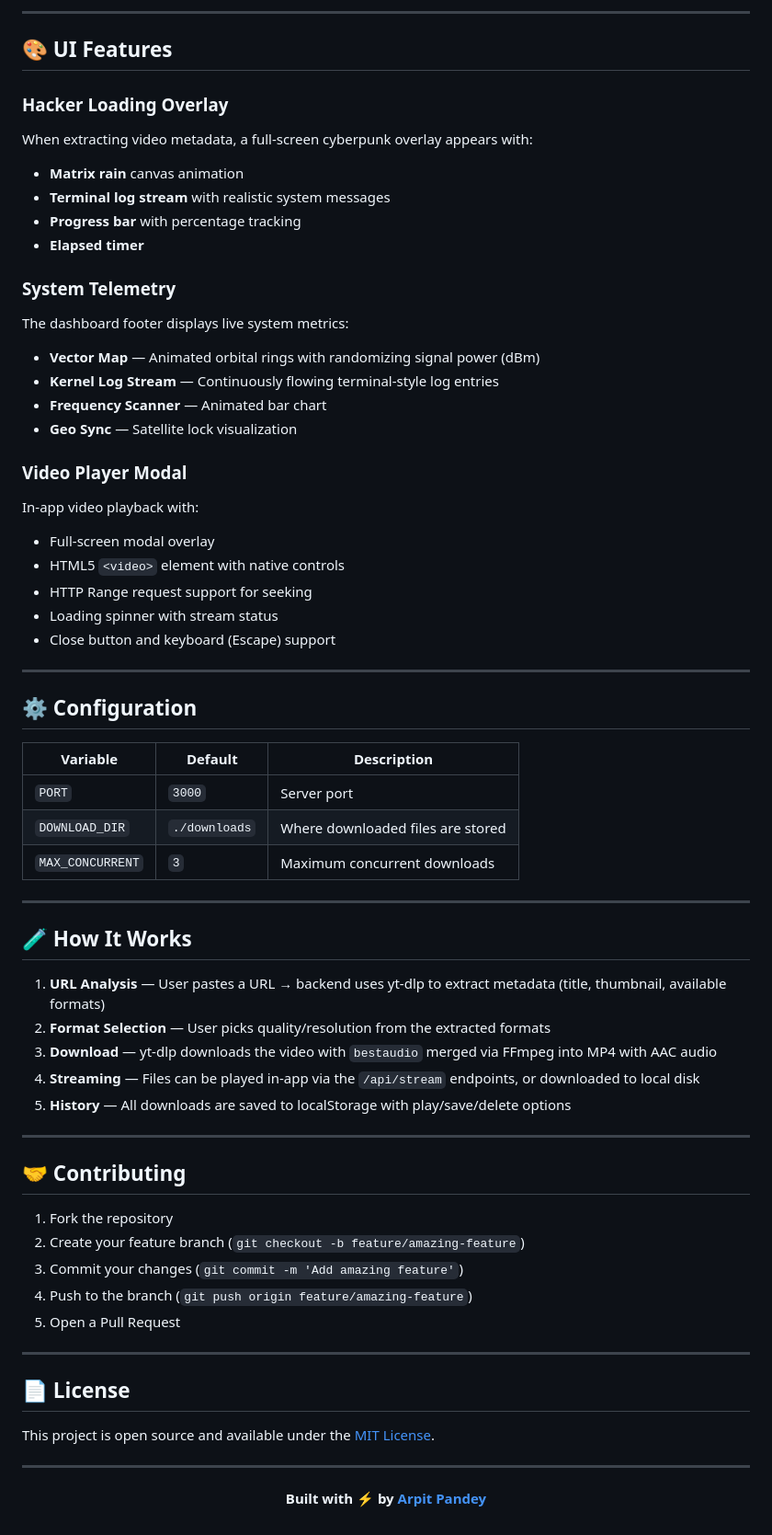
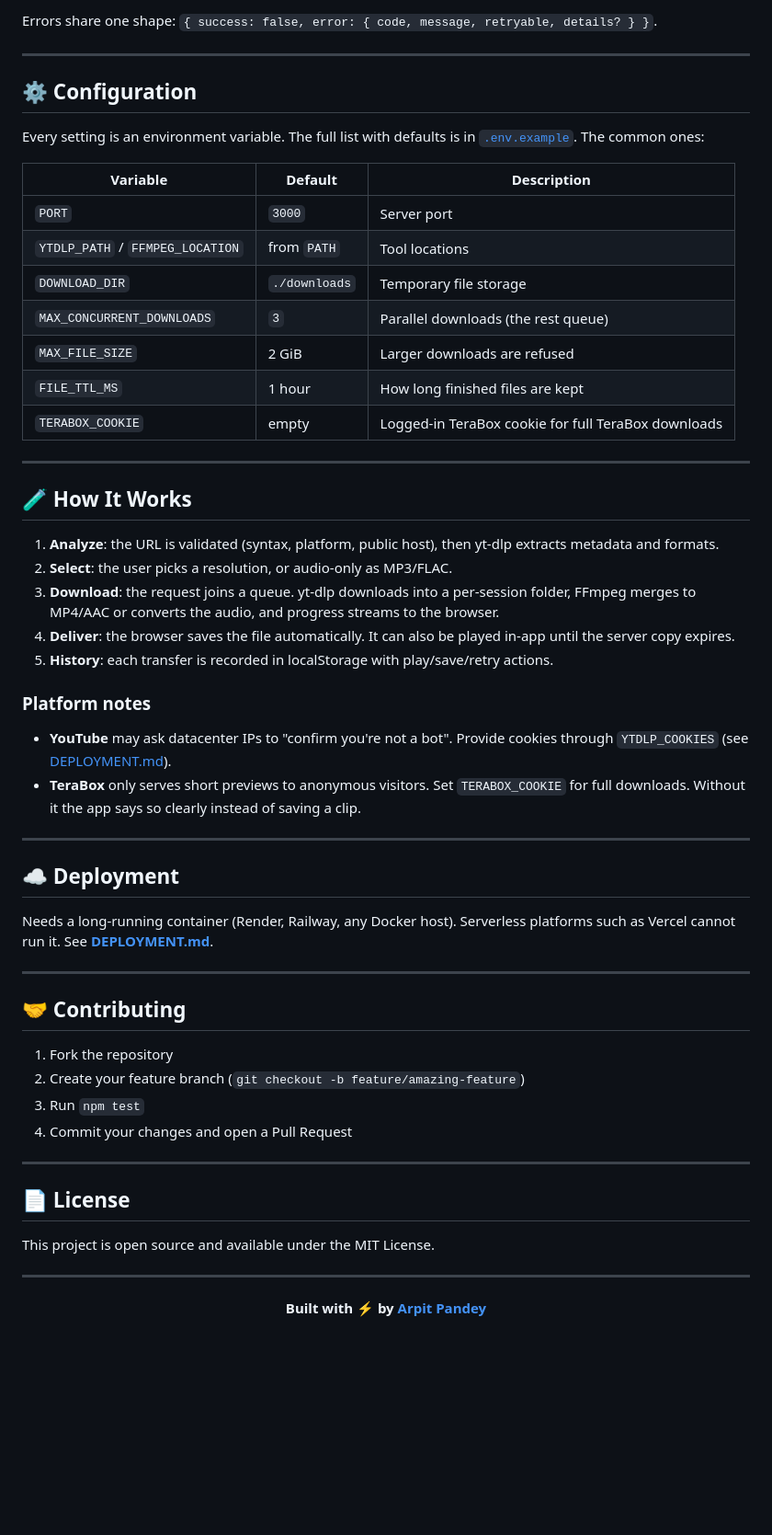
Before and after one commit to arpitpandey0307/Kinetic_DL, a Markdown page: README.md, the part around one of its changes. Shown at 92% size. Drawn GitHub-style; blank space fills up the shorter version.

```diff
--- a/README.md
+++ b/README.md
@@ -163,49 +135,44 @@ Kinetic_DL/
 
----
-
-## 🎨 UI Features
-
-### Hacker Loading Overlay
-When extracting video metadata, a full-screen cyberpunk overlay appears with:
-- **Matrix rain** canvas animation
-- **Terminal log stream** with realistic system messages
-- **Progress bar** with percentage tracking
-- **Elapsed timer**
-
-### System Telemetry
-The dashboard footer displays live system metrics:
-- **Vector Map** — Animated orbital rings with randomizing signal power (dBm)
-- **Kernel Log Stream** — Continuously flowing terminal-style log entries
-- **Frequency Scanner** — Animated bar chart
-- **Geo Sync** — Satellite lock visualization
-
-### Video Player Modal
-In-app video playback with:
-- Full-screen modal overlay
-- HTML5 `<video>` element with native controls
-- HTTP Range request support for seeking
-- Loading spinner with stream status
-- Close button and keyboard (Escape) support
+Errors share one shape: `{ success: false, error: { code, message, retryable, details? } }`.
 
 ---
 
 ## ⚙️ Configuration
 
+Every setting is an environment variable. The full list with defaults is in
+[`.env.example`](.env.example). The common ones:
+
 | Variable | Default | Description |
 |----------|---------|-------------|
 | `PORT` | `3000` | Server port |
-| `DOWNLOAD_DIR` | `./downloads` | Where downloaded files are stored |
-| `MAX_CONCURRENT` | `3` | Maximum concurrent downloads |
+| `YTDLP_PATH` / `FFMPEG_LOCATION` | from `PATH` | Tool locations |
+| `DOWNLOAD_DIR` | `./downloads` | Temporary file storage |
+| `MAX_CONCURRENT_DOWNLOADS` | `3` | Parallel downloads (the rest queue) |
+| `MAX_FILE_SIZE` | 2 GiB | Larger downloads are refused |
+| `FILE_TTL_MS` | 1 hour | How long finished files are kept |
+| `TERABOX_COOKIE` | empty | Logged-in TeraBox cookie for full TeraBox downloads |
 
 ---
 
 ## 🧪 How It Works
 
-1. **URL Analysis** — User pastes a URL → backend uses yt-dlp to extract metadata (title, thumbnail, available formats)
-2. **Format Selection** — User picks quality/resolution from the extracted formats
-3. **Download** — yt-dlp downloads the video with `bestaudio` merged via FFmpeg into MP4 with AAC audio
-4. **Streaming** — Files can be played in-app via the `/api/stream` endpoints, or downloaded to local disk
-5. **History** — All downloads are saved to localStorage with play/save/delete options
+1. **Analyze**: the URL is validated (syntax, platform, public host), then yt-dlp extracts metadata and formats.
+2. **Select**: the user picks a resolution, or audio-only as MP3/FLAC.
+3. **Download**: the request joins a queue. yt-dlp downloads into a per-session folder, FFmpeg merges to MP4/AAC or converts the audio, and progress streams to the browser.
+4. **Deliver**: the browser saves the file automatically. It can also be played in-app until the server copy expires.
+5. **History**: each transfer is recorded in localStorage with play/save/retry actions.
+
+### Platform notes
+
+- **YouTube** may ask datacenter IPs to "confirm you're not a bot". Provide cookies through `YTDLP_COOKIES` (see [DEPLOYMENT.md](DEPLOYMENT.md)).
+- **TeraBox** only serves short previews to anonymous visitors. Set `TERABOX_COOKIE` for full downloads. Without it the app says so clearly instead of saving a clip.
+
+---
+
+## ☁️ Deployment
+
+Needs a long-running container (Render, Railway, any Docker host). Serverless
+platforms such as Vercel cannot run it. See **[DEPLOYMENT.md](DEPLOYMENT.md)**.
 
 ---
 
@@ -213,15 +180,14 @@ In-app video playback with:
 
 1. Fork the repository
 2. Create your feature branch (`git checkout -b feature/amazing-feature`)
-3. Commit your changes (`git commit -m 'Add amazing feature'`)
-4. Push to the branch (`git push origin feature/amazing-feature`)
-5. Open a Pull Request
+3. Run `npm test`
+4. Commit your changes and open a Pull Request
 
 ---
 
 ## 📄 License
 
-This project is open source and available under the [MIT License](LICENSE).
+This project is open source and available under the MIT License.
 
 ---
 
```
Also changed, not shown: other parts of README.md (+72 -100 lines), 1 other file.
